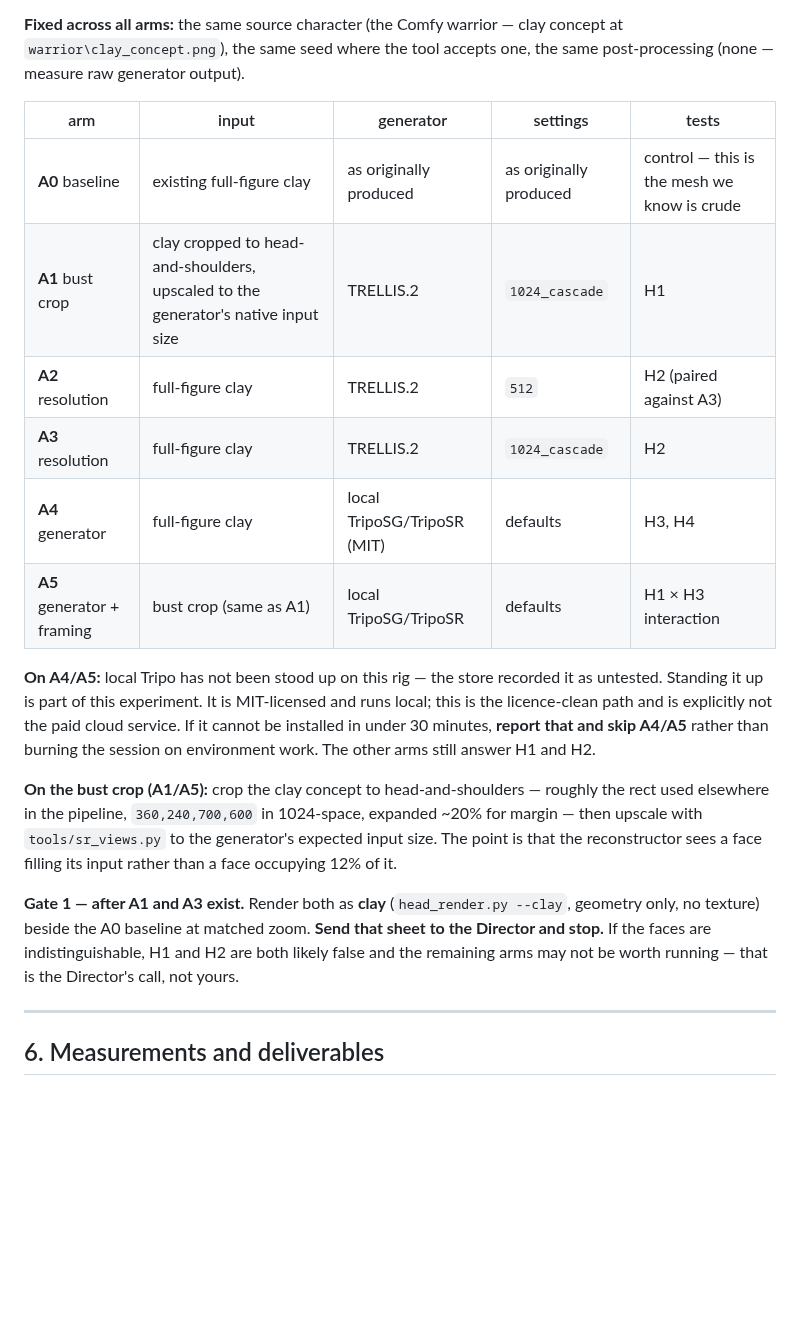
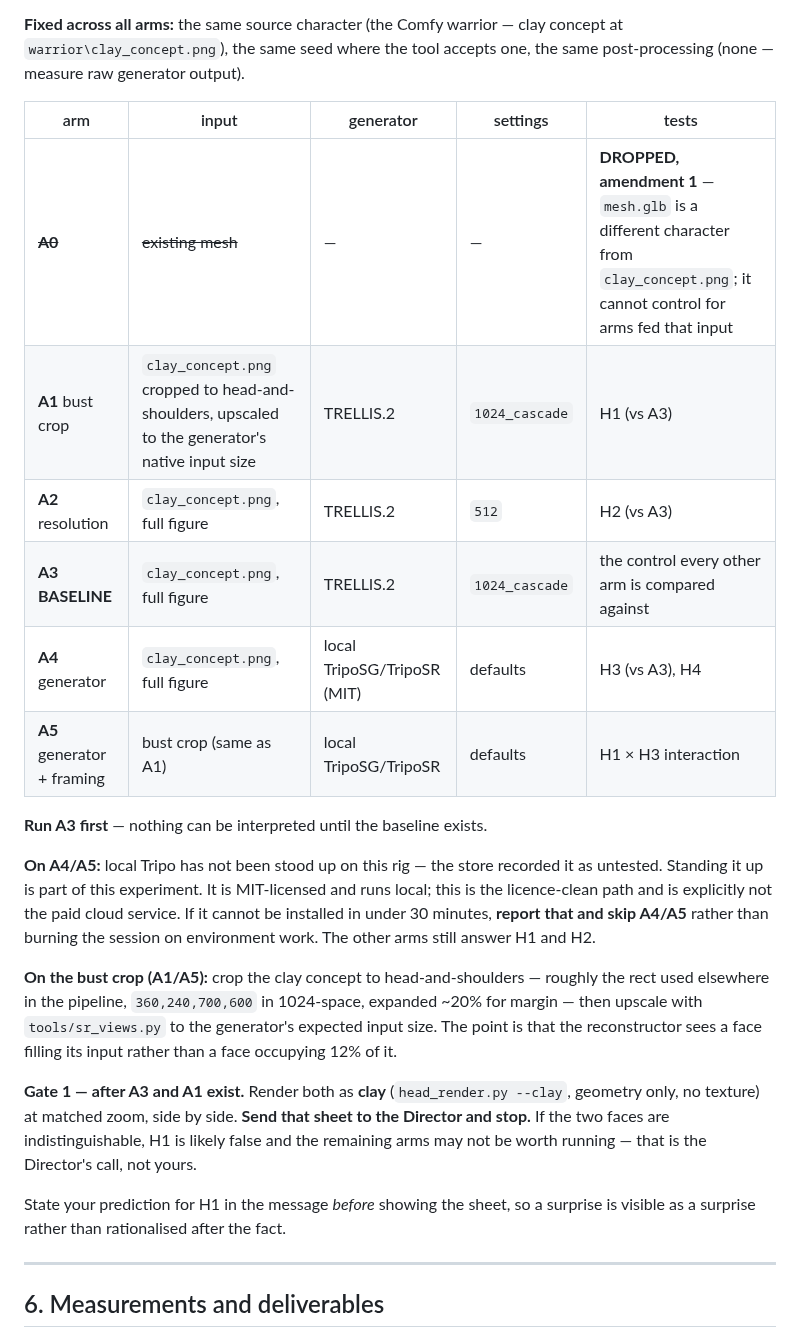
Before and after one commit to mcp-tool-shop-org/facet, a Markdown page: docs/experiments/E01-facial-structure-ceiling.md, the part around one of its changes. Rendered like a GitHub page; blank space fills up the shorter version.

```diff
--- a/docs/experiments/E01-facial-structure-ceiling.md
+++ b/docs/experiments/E01-facial-structure-ceiling.md
@@ -146,12 +199,14 @@ post-processing (none — measure raw generator output).
 
 | arm | input | generator | settings | tests |
 |---|---|---|---|---|
-| **A0** baseline | existing full-figure clay | as originally produced | as originally produced | control — this is the mesh we know is crude |
-| **A1** bust crop | clay cropped to head-and-shoulders, upscaled to the generator's native input size | TRELLIS.2 | `1024_cascade` | H1 |
-| **A2** resolution | full-figure clay | TRELLIS.2 | `512` | H2 (paired against A3) |
-| **A3** resolution | full-figure clay | TRELLIS.2 | `1024_cascade` | H2 |
-| **A4** generator | full-figure clay | local TripoSG/TripoSR (MIT) | defaults | H3, H4 |
+| ~~**A0**~~ | ~~existing mesh~~ | — | — | **DROPPED, amendment 1** — `mesh.glb` is a different character from `clay_concept.png`; it cannot control for arms fed that input |
+| **A1** bust crop | `clay_concept.png` cropped to head-and-shoulders, upscaled to the generator's native input size | TRELLIS.2 | `1024_cascade` | H1 (vs A3) |
+| **A2** resolution | `clay_concept.png`, full figure | TRELLIS.2 | `512` | H2 (vs A3) |
+| **A3** **BASELINE** | `clay_concept.png`, full figure | TRELLIS.2 | `1024_cascade` | the control every other arm is compared against |
+| **A4** generator | `clay_concept.png`, full figure | local TripoSG/TripoSR (MIT) | defaults | H3 (vs A3), H4 |
 | **A5** generator + framing | bust crop (same as A1) | local TripoSG/TripoSR | defaults | H1 × H3 interaction |
+
+**Run A3 first** — nothing can be interpreted until the baseline exists.
 
 **On A4/A5:** local Tripo has not been stood up on this rig — the store recorded it as
 untested. Standing it up is part of this experiment. It is MIT-licensed and runs local;
@@ -165,11 +220,13 @@ margin — then upscale with `tools/sr_views.py` to the generator's expected inp
 The point is that the reconstructor sees a face filling its input rather than a face
 occupying 12% of it.
 
-**Gate 1 — after A1 and A3 exist.** Render both as **clay** (`head_render.py --clay`,
-geometry only, no texture) beside the A0 baseline at matched zoom. **Send that sheet to
-the Director and stop.** If the faces are indistinguishable, H1 and H2 are both likely
-false and the remaining arms may not be worth running — that is the Director's call, not
-yours.
+**Gate 1 — after A3 and A1 exist.** Render both as **clay** (`head_render.py --clay`,
+geometry only, no texture) at matched zoom, side by side. **Send that sheet to the
+Director and stop.** If the two faces are indistinguishable, H1 is likely false and the
+remaining arms may not be worth running — that is the Director's call, not yours.
+
+State your prediction for H1 in the message *before* showing the sheet, so a surprise is
+visible as a surprise rather than rationalised after the fact.
 
 ---
 
```
Also changed, not shown: other parts of docs/experiments/E01-facial-structure-ceiling.md (+55 -2 lines).
